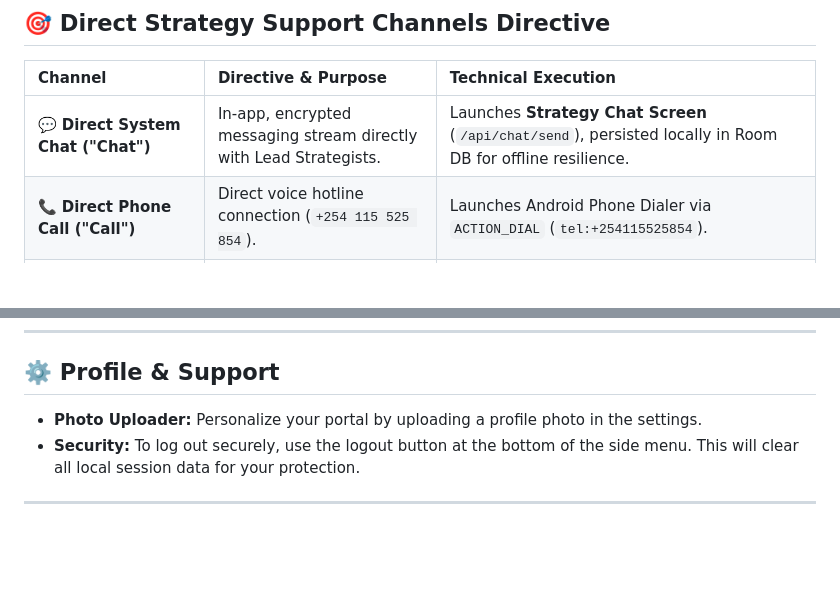
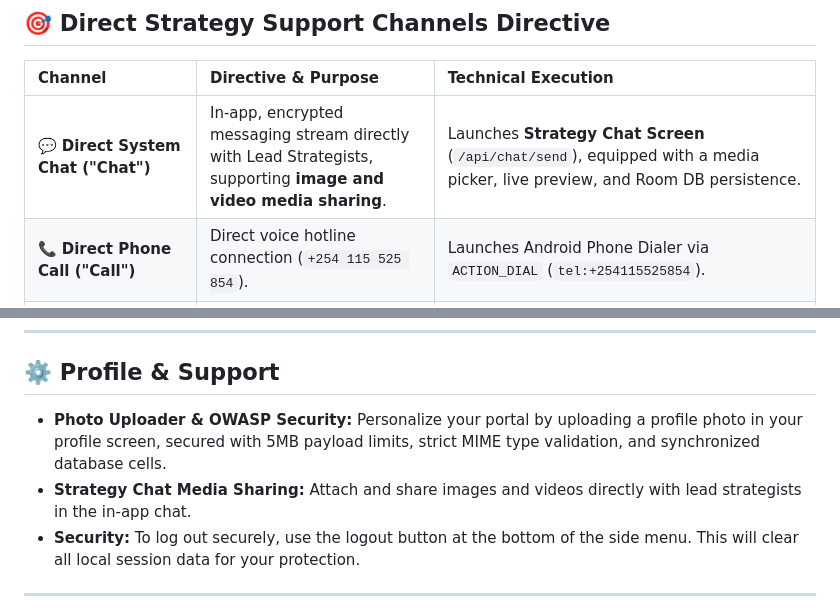
Before and after one commit to mwanzabrian958-svg/client-portal-The-Greggory-Systems-And-Strategy-firm-company-system, a Markdown page: USER_MANUAL.md, 2 parts joined by grey strips. GitHub-like rendering; blank space fills up the shorter version.

Commit message:
Update user manual to document strategy chat media sharing and OWASP profile photo security

```diff
--- a/USER_MANUAL.md
+++ b/USER_MANUAL.md
@@ -27,7 +27,7 @@ Welcome to your mission control. This application is designed to give you comple
 
 | Channel | Directive & Purpose | Technical Execution |
 | :--- | :--- | :--- |
-| 💬 **Direct System Chat ("Chat")** | In-app, encrypted messaging stream directly with Lead Strategists. | Launches **Strategy Chat Screen** (`/api/chat/send`), persisted locally in Room DB for offline resilience. |
+| 💬 **Direct System Chat ("Chat")** | In-app, encrypted messaging stream directly with Lead Strategists, supporting **image and video media sharing**. | Launches **Strategy Chat Screen** (`/api/chat/send`), equipped with a media picker, live preview, and Room DB persistence. |
 | 📞 **Direct Phone Call ("Call")** | Direct voice hotline connection (`+254 115 525 854`). | Launches Android Phone Dialer via `ACTION_DIAL` (`tel:+254115525854`). |
 | 💬 **WhatsApp Stream ("WhatsApp")** | Encrypted instant messaging and document sharing via official WhatsApp business desk. | Opens WhatsApp conversation window (`https://api.whatsapp.com/send?phone=254115525854`). |
 | ✉️ **Direct SMS ("SMS")** | Low-bandwidth or offline cellular SMS messaging line. | Opens native Android SMS app via `ACTION_VIEW` (`sms:+254115525854`). |
@@ -74,7 +74,8 @@ Access all official project reports and deliverables.
 ---
 
 ## ⚙️ Profile & Support
-*   **Photo Uploader:** Personalize your portal by uploading a profile photo in the settings.
+*   **Photo Uploader & OWASP Security:** Personalize your portal by uploading a profile photo in your profile screen, secured with 5MB payload limits, strict MIME type validation, and synchronized database cells.
+*   **Strategy Chat Media Sharing:** Attach and share images and videos directly with lead strategists in the in-app chat.
 *   **Security:** To log out securely, use the logout button at the bottom of the side menu. This will clear all local session data for your protection.
 
 ---
```
